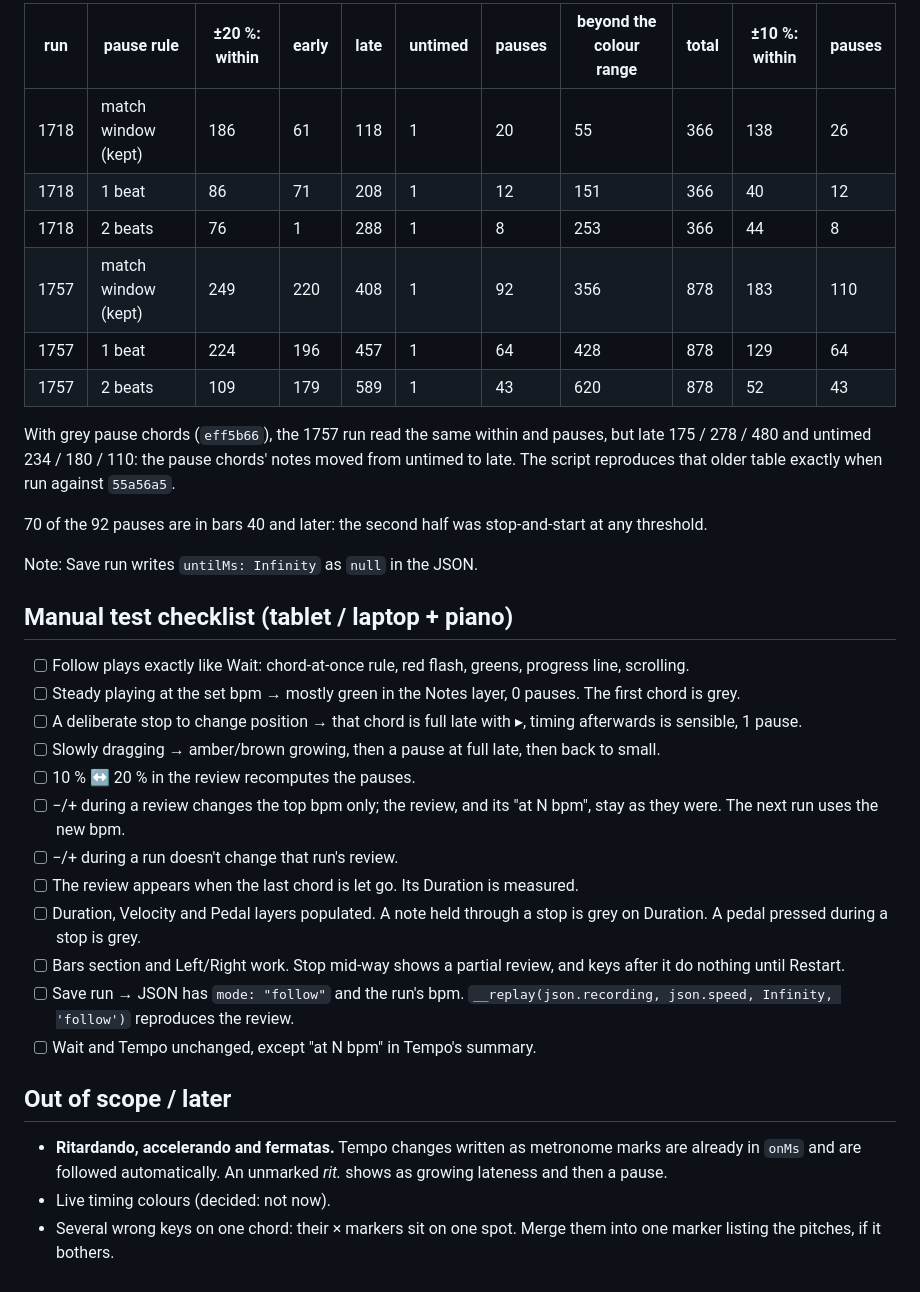
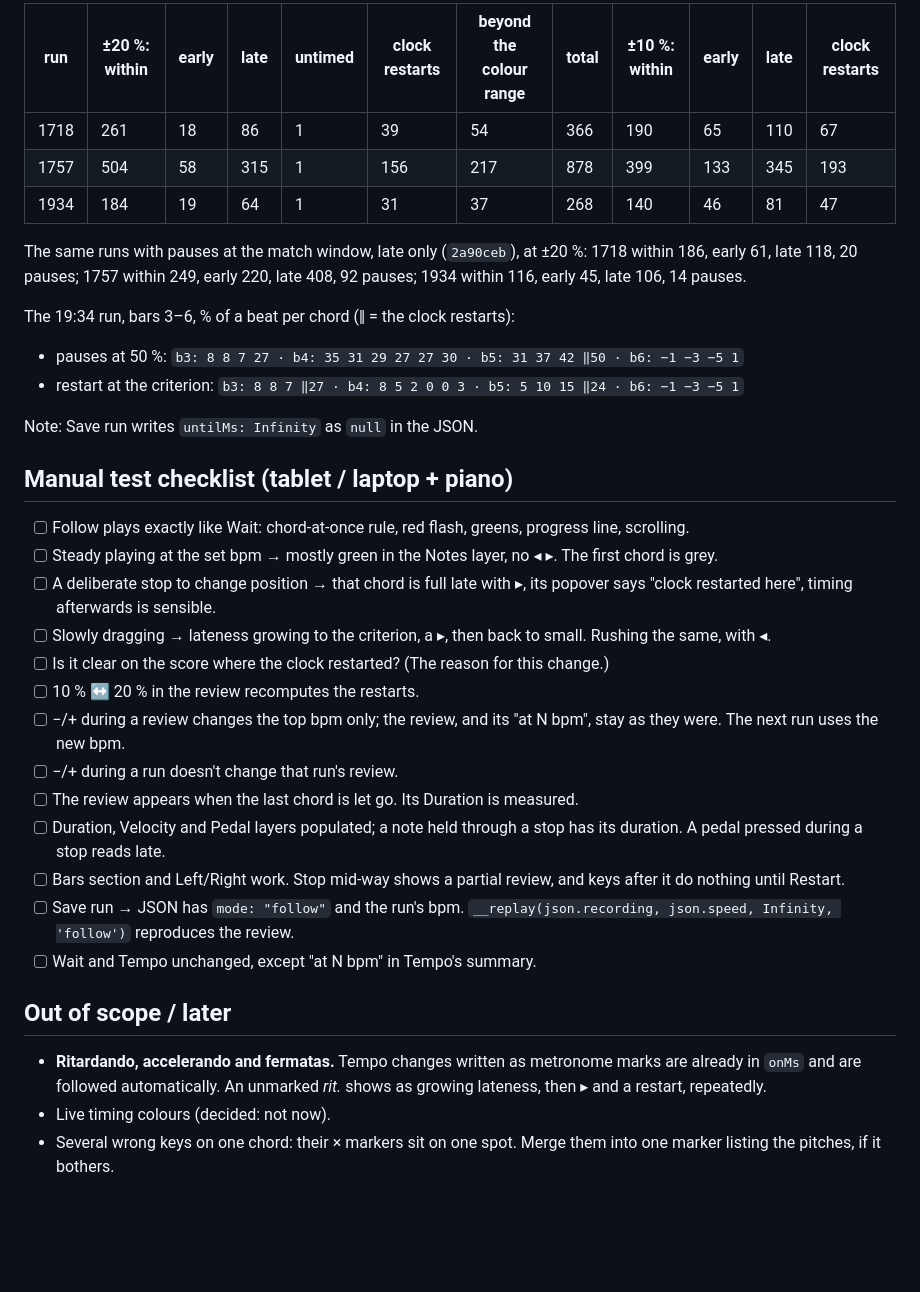
Before and after one commit to gpiantoni/piano-trainer, a Markdown page: follow-mode-plan.md, the part around one of its changes. GitHub-like rendering; blank space fills up the shorter version.

Commit message:
Plan: no pauses, restarts at the criterion; the 19:34 run
Co-Authored-By: Claude Opus 5.5 <noreply@anthropic.com>

```diff
--- a/follow-mode-plan.md
+++ b/follow-mode-plan.md
@@ -99,36 +104,36 @@ Pause rule compared on both runs, at 50 bpm, with the first-chord clock. `node s
 
-| run | pause rule | ±20 %: within | early | late | untimed | pauses | beyond the colour range | total | ±10 %: within | pauses |
-|---|---|---|---|---|---|---|---|---|---|---|
-| 1718 | match window (kept) | 186 | 61 | 118 | 1 | 20 | 55 | 366 | 138 | 26 |
-| 1718 | 1 beat | 86 | 71 | 208 | 1 | 12 | 151 | 366 | 40 | 12 |
-| 1718 | 2 beats | 76 | 1 | 288 | 1 | 8 | 253 | 366 | 44 | 8 |
-| 1757 | match window (kept) | 249 | 220 | 408 | 1 | 92 | 356 | 878 | 183 | 110 |
-| 1757 | 1 beat | 224 | 196 | 457 | 1 | 64 | 428 | 878 | 129 | 64 |
-| 1757 | 2 beats | 109 | 179 | 589 | 1 | 43 | 620 | 878 | 52 | 43 |
+| run | ±20 %: within | early | late | untimed | clock restarts | beyond the colour range | total | ±10 %: within | early | late | clock restarts |
+|---|---|---|---|---|---|---|---|---|---|---|---|
+| 1718 | 261 | 18 | 86 | 1 | 39 | 54 | 366 | 190 | 65 | 110 | 67 |
+| 1757 | 504 | 58 | 315 | 1 | 156 | 217 | 878 | 399 | 133 | 345 | 193 |
+| 1934 | 184 | 19 | 64 | 1 | 31 | 37 | 268 | 140 | 46 | 81 | 47 |
 
-With grey pause chords (`eff5b66`), the 1757 run read the same within and pauses, but late 175 / 278 / 480 and untimed 234 / 180 / 110: the pause chords' notes moved from untimed to late. The script reproduces that older table exactly when run against `55a56a5`.
+The same runs with pauses at the match window, late only (`2a90ceb`), at ±20 %: 1718 within 186, early 61, late 118, 20 pauses; 1757 within 249, early 220, late 408, 92 pauses; 1934 within 116, early 45, late 106, 14 pauses.
 
-70 of the 92 pauses are in bars 40 and later: the second half was stop-and-start at any threshold.
+The 19:34 run, bars 3–6, % of a beat per chord (‖ = the clock restarts):
+- pauses at 50 %: `b3: 8 8 7 27 · b4: 35 31 29 27 27 30 · b5: 31 37 42 ‖50 · b6: −1 −3 −5 1`
+- restart at the criterion: `b3: 8 8 7 ‖27 · b4: 8 5 2 0 0 3 · b5: 5 10 15 ‖24 · b6: −1 −3 −5 1`
 
 Note: Save run writes `untilMs: Infinity` as `null` in the JSON.
 
 ## Manual test checklist (tablet / laptop + piano)
 
 - [ ] Follow plays exactly like Wait: chord-at-once rule, red flash, greens, progress line, scrolling.
-- [ ] Steady playing at the set bpm → mostly green in the Notes layer, 0 pauses. The first chord is grey.
-- [ ] A deliberate stop to change position → that chord is full late with ▸, timing afterwards is sensible, 1 pause.
-- [ ] Slowly dragging → amber/brown growing, then a pause at full late, then back to small.
-- [ ] 10 % ↔ 20 % in the review recomputes the pauses.
+- [ ] Steady playing at the set bpm → mostly green in the Notes layer, no ◂ ▸. The first chord is grey.
+- [ ] A deliberate stop to change position → that chord is full late with ▸, its popover says "clock restarted here", timing afterwards is sensible.
+- [ ] Slowly dragging → lateness growing to the criterion, a ▸, then back to small. Rushing the same, with ◂.
+- [ ] Is it clear on the score where the clock restarted? (The reason for this change.)
+- [ ] 10 % ↔ 20 % in the review recomputes the restarts.
 - [ ] −/+ during a review changes the top bpm only; the review, and its "at N bpm", stay as they were. The next run uses the new bpm.
 - [ ] −/+ during a run doesn't change that run's review.
 - [ ] The review appears when the last chord is let go. Its Duration is measured.
-- [ ] Duration, Velocity and Pedal layers populated. A note held through a stop is grey on Duration. A pedal pressed during a stop is grey.
+- [ ] Duration, Velocity and Pedal layers populated; a note held through a stop has its duration. A pedal pressed during a stop reads late.
 - [ ] Bars section and Left/Right work. Stop mid-way shows a partial review, and keys after it do nothing until Restart.
 - [ ] Save run → JSON has `mode: "follow"` and the run's bpm. `__replay(json.recording, json.speed, Infinity, 'follow')` reproduces the review.
 - [ ] Wait and Tempo unchanged, except "at N bpm" in Tempo's summary.
 
 ## Out of scope / later
 
-- **Ritardando, accelerando and fermatas.** Tempo changes written as metronome marks are already in `onMs` and are followed automatically. An unmarked *rit.* shows as growing lateness and then a pause.
+- **Ritardando, accelerando and fermatas.** Tempo changes written as metronome marks are already in `onMs` and are followed automatically. An unmarked *rit.* shows as growing lateness, then ▸ and a restart, repeatedly.
 - Live timing colours (decided: not now).
 - Several wrong keys on one chord: their × markers sit on one spot. Merge them into one marker listing the pitches, if it bothers.
```
Also changed, not shown: other parts of follow-mode-plan.md (+30 -25 lines).
